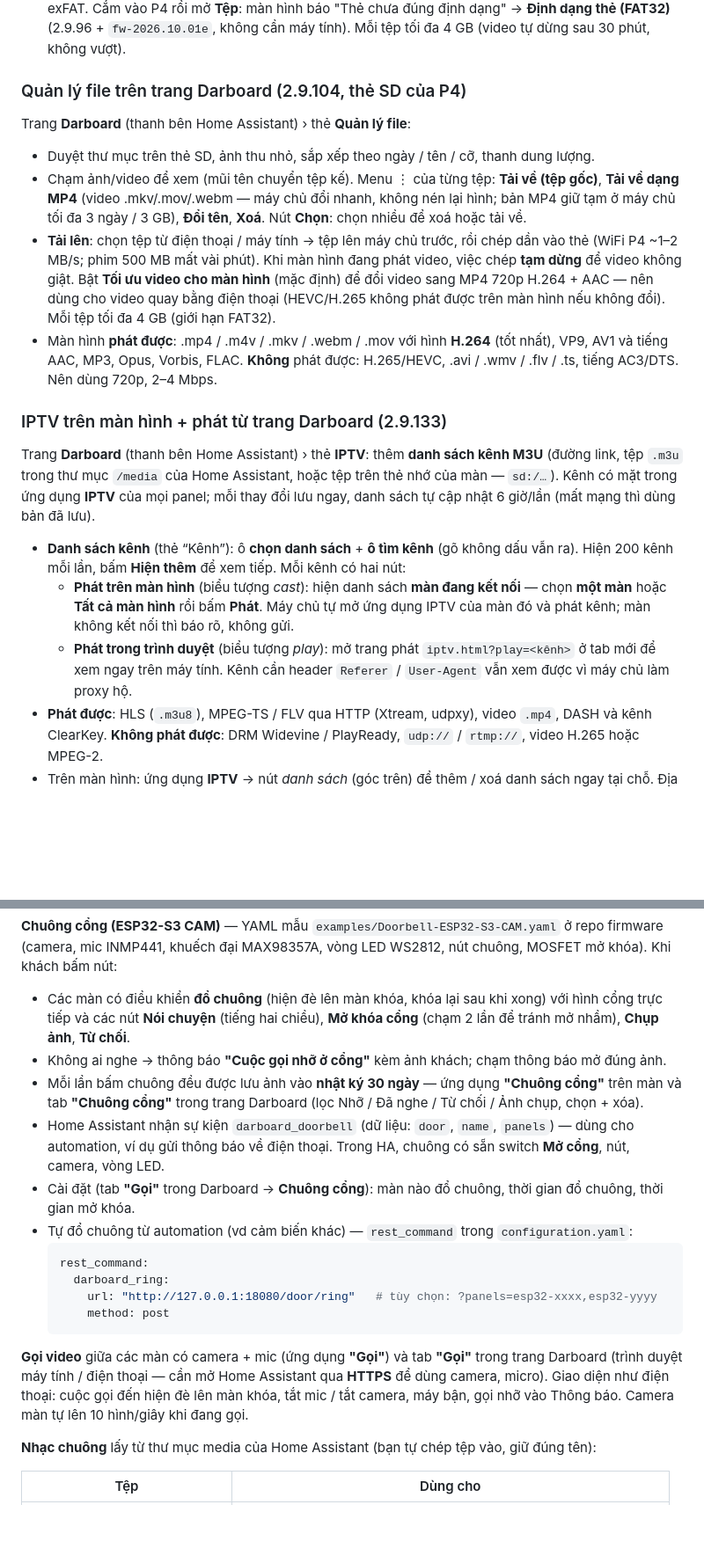
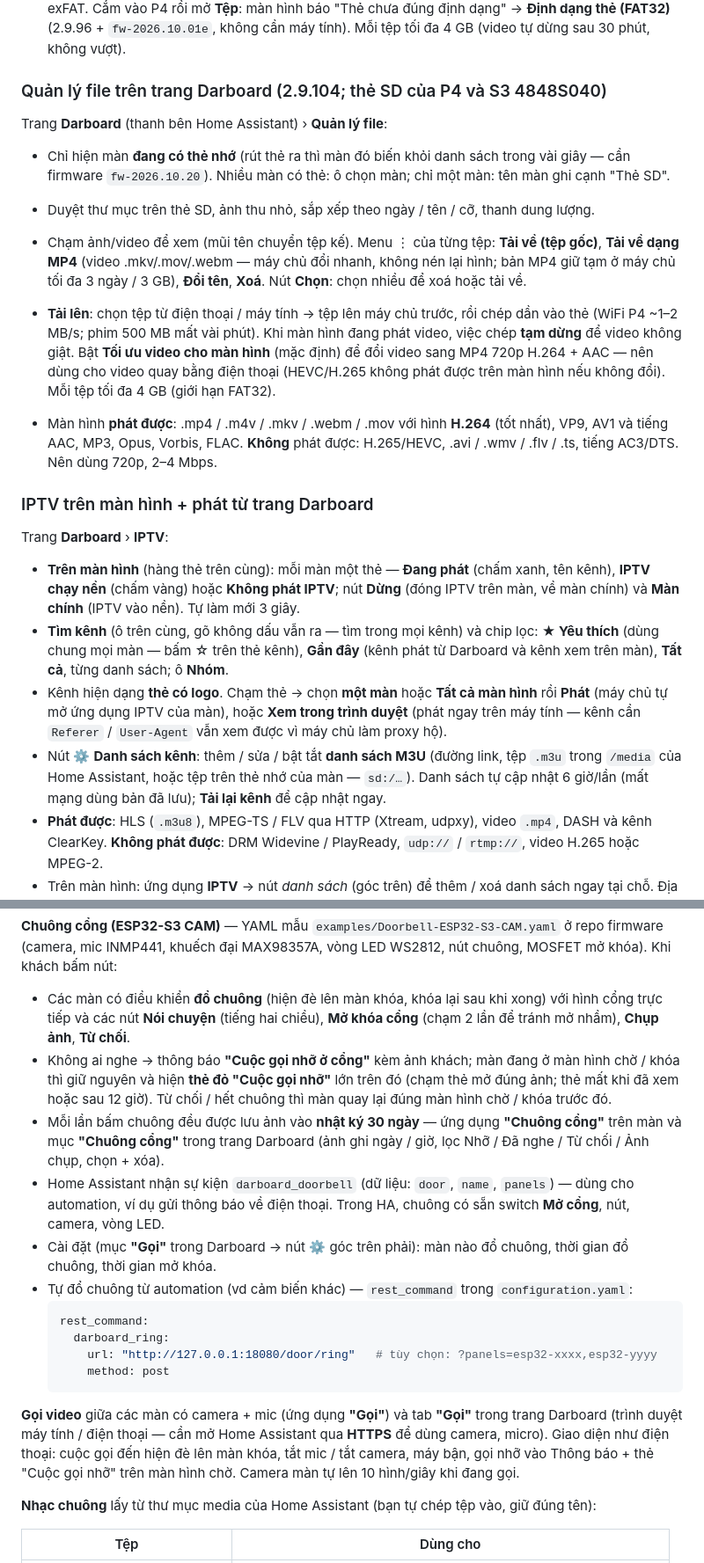
Before and after one commit to minhquanghp86/DarboardOS-Server, a Markdown page: hassio/remote_webview_server/DOCS.md, 2 parts joined by grey strips. Shown at 88% size. GitHub-like rendering; blank space fills up the shorter version.

````diff
--- a/hassio/remote_webview_server/DOCS.md
+++ b/hassio/remote_webview_server/DOCS.md
@@ -309,9 +336,12 @@ không có màn hình chờ đè lên và có người chạm màn hình trong 2
   rồi mở **Tệp**: màn hình báo "Thẻ chưa đúng định dạng" → **Định dạng thẻ (FAT32)** (2.9.96 + `fw-2026.10.01e`, không
   cần máy tính). Mỗi tệp tối đa 4 GB (video tự dừng sau 30 phút, không vượt).
 
-### Quản lý file trên trang Darboard (2.9.104, thẻ SD của P4)
+### Quản lý file trên trang Darboard (2.9.104; thẻ SD của P4 và S3 4848S040)
 
-Trang **Darboard** (thanh bên Home Assistant) › thẻ **Quản lý file**:
+Trang **Darboard** (thanh bên Home Assistant) › **Quản lý file**:
+
+- Chỉ hiện màn **đang có thẻ nhớ** (rút thẻ ra thì màn đó biến khỏi danh sách trong vài giây — cần firmware
+  `fw-2026.10.20`). Nhiều màn có thẻ: ô chọn màn; chỉ một màn: tên màn ghi cạnh "Thẻ SD".
 
 - Duyệt thư mục trên thẻ SD, ảnh thu nhỏ, sắp xếp theo ngày / tên / cỡ, thanh dung lượng.
 - Chạm ảnh/video để xem (mũi tên chuyển tệp kế). Menu ⋮ của từng tệp: **Tải về (tệp gốc)**, **Tải về dạng MP4**
@@ -324,18 +354,21 @@ Trang **Darboard** (thanh bên Home Assistant) › thẻ **Quản lý file**:
 - Màn hình **phát được**: .mp4 / .m4v / .mkv / .webm / .mov với hình **H.264** (tốt nhất), VP9, AV1 và tiếng AAC, MP3,
   Opus, Vorbis, FLAC. **Không** phát được: H.265/HEVC, .avi / .wmv / .flv / .ts, tiếng AC3/DTS. Nên dùng 720p, 2–4 Mbps.
 
-### IPTV trên màn hình + phát từ trang Darboard (2.9.133)
+### IPTV trên màn hình + phát từ trang Darboard
 
-Trang **Darboard** (thanh bên Home Assistant) › thẻ **IPTV**: thêm **danh sách kênh M3U** (đường link, tệp `.m3u` trong
-thư mục `/media` của Home Assistant, hoặc tệp trên thẻ nhớ của màn — `sd:/…`). Kênh có mặt trong ứng dụng **IPTV** của
-mọi panel; mỗi thay đổi lưu ngay, danh sách tự cập nhật 6 giờ/lần (mất mạng thì dùng bản đã lưu).
+Trang **Darboard** › **IPTV**:
 
-- **Danh sách kênh** (thẻ “Kênh”): ô **chọn danh sách** + **ô tìm kênh** (gõ không dấu vẫn ra). Hiện 200 kênh mỗi lần,
-  bấm **Hiện thêm** để xem tiếp. Mỗi kênh có hai nút:
-  - **Phát trên màn hình** (biểu tượng *cast*): hiện danh sách **màn đang kết nối** — chọn **một màn** hoặc **Tất cả
-    màn hình** rồi bấm **Phát**. Máy chủ tự mở ứng dụng IPTV của màn đó và phát kênh; màn không kết nối thì báo rõ, không gửi.
-  - **Phát trong trình duyệt** (biểu tượng *play*): mở trang phát `iptv.html?play=<kênh>` ở tab mới để xem ngay trên máy
-    tính. Kênh cần header `Referer` / `User-Agent` vẫn xem được vì máy chủ làm proxy hộ.
+- **Trên màn hình** (hàng thẻ trên cùng): mỗi màn một thẻ — **Đang phát** (chấm xanh, tên kênh), **IPTV chạy nền** (chấm
+  vàng) hoặc **Không phát IPTV**; nút **Dừng** (đóng IPTV trên màn, về màn chính) và **Màn chính** (IPTV vào nền). Tự làm
+  mới 3 giây.
+- **Tìm kênh** (ô trên cùng, gõ không dấu vẫn ra — tìm trong mọi kênh) và chip lọc: **★ Yêu thích** (dùng chung mọi màn —
+  bấm ☆ trên thẻ kênh), **Gần đây** (kênh phát từ Darboard và kênh xem trên màn), **Tất cả**, từng danh sách; ô **Nhóm**.
+- Kênh hiện dạng **thẻ có logo**. Chạm thẻ → chọn **một màn** hoặc **Tất cả màn hình** rồi **Phát** (máy chủ tự mở ứng dụng
+  IPTV của màn), hoặc **Xem trong trình duyệt** (phát ngay trên máy tính — kênh cần `Referer` / `User-Agent` vẫn xem được
+  vì máy chủ làm proxy hộ).
+- Nút ⚙ **Danh sách kênh**: thêm / sửa / bật tắt **danh sách M3U** (đường link, tệp `.m3u` trong `/media` của Home
+  Assistant, hoặc tệp trên thẻ nhớ của màn — `sd:/…`). Danh sách tự cập nhật 6 giờ/lần (mất mạng dùng bản đã lưu);
+  **Tải lại kênh** để cập nhật ngay.
 - **Phát được**: HLS (`.m3u8`), MPEG-TS / FLV qua HTTP (Xtream, udpxy), video `.mp4`, DASH và kênh ClearKey. **Không phát
   được**: DRM Widevine / PlayReady, `udp://` / `rtmp://`, video H.265 hoặc MPEG-2.
 - Trên màn hình: ứng dụng **IPTV** → nút *danh sách* (góc trên) để thêm / xoá danh sách ngay tại chỗ. Địa chỉ
@@ -371,12 +404,14 @@ khuếch đại MAX98357A, vòng LED WS2812, nút chuông, MOSFET mở khóa). K
 
 - Các màn có điều khiển **đổ chuông** (hiện đè lên màn khóa, khóa lại sau khi xong) với hình cổng trực tiếp và các nút
   **Nói chuyện** (tiếng hai chiều), **Mở khóa cổng** (chạm 2 lần để tránh mở nhầm), **Chụp ảnh**, **Từ chối**.
-- Không ai nghe → thông báo **"Cuộc gọi nhỡ ở cổng"** kèm ảnh khách; chạm thông báo mở đúng ảnh.
-- Mỗi lần bấm chuông đều được lưu ảnh vào **nhật ký 30 ngày** — ứng dụng **"Chuông cổng"** trên màn và tab
-  **"Chuông cổng"** trong trang Darboard (lọc Nhỡ / Đã nghe / Từ chối / Ảnh chụp, chọn + xóa).
+- Không ai nghe → thông báo **"Cuộc gọi nhỡ ở cổng"** kèm ảnh khách; màn đang ở màn hình chờ / khóa thì giữ nguyên
+  và hiện **thẻ đỏ "Cuộc gọi nhỡ"** lớn trên đó (chạm thẻ mở đúng ảnh; thẻ mất khi đã xem hoặc sau 12 giờ). Từ chối / hết
+  chuông thì màn quay lại đúng màn hình chờ / khóa trước đó.
+- Mỗi lần bấm chuông đều được lưu ảnh vào **nhật ký 30 ngày** — ứng dụng **"Chuông cổng"** trên màn và mục
+  **"Chuông cổng"** trong trang Darboard (ảnh ghi ngày / giờ, lọc Nhỡ / Đã nghe / Từ chối / Ảnh chụp, chọn + xóa).
 - Home Assistant nhận sự kiện `darboard_doorbell` (dữ liệu: `door`, `name`, `panels`) — dùng cho automation, ví dụ
   gửi thông báo về điện thoại. Trong HA, chuông có sẵn switch **Mở cổng**, nút, camera, vòng LED.
-- Cài đặt (tab **"Gọi"** trong Darboard → **Chuông cổng**): màn nào đổ chuông, thời gian đổ chuông, thời gian mở khóa.
+- Cài đặt (mục **"Gọi"** trong Darboard → nút ⚙ góc trên phải): màn nào đổ chuông, thời gian đổ chuông, thời gian mở khóa.
 - Tự đổ chuông từ automation (vd cảm biến khác) — `rest_command` trong `configuration.yaml`:
   ```yaml
   rest_command:
@@ -387,7 +422,8 @@ khuếch đại MAX98357A, vòng LED WS2812, nút chuông, MOSFET mở khóa). K
 
 **Gọi video** giữa các màn có camera + mic (ứng dụng **"Gọi"**) và tab **"Gọi"** trong trang Darboard (trình duyệt máy
 tính / điện thoại — cần mở Home Assistant qua **HTTPS** để dùng camera, micro). Giao diện như điện thoại: cuộc gọi đến
-hiện đè lên màn khóa, tắt mic / tắt camera, máy bận, gọi nhỡ vào Thông báo. Camera màn tự lên 10 hình/giây khi đang gọi.
+hiện đè lên màn khóa, tắt mic / tắt camera, máy bận, gọi nhỡ vào Thông báo + thẻ "Cuộc gọi nhỡ" trên màn hình chờ.
+Camera màn tự lên 10 hình/giây khi đang gọi.
 
 **Nhạc chuông** lấy từ thư mục media của Home Assistant (bạn tự chép tệp vào, giữ đúng tên):
 
````
Also changed, not shown: other parts of hassio/remote_webview_server/DOCS.md (+30 -3 lines), README.md (+30 -13 lines).
